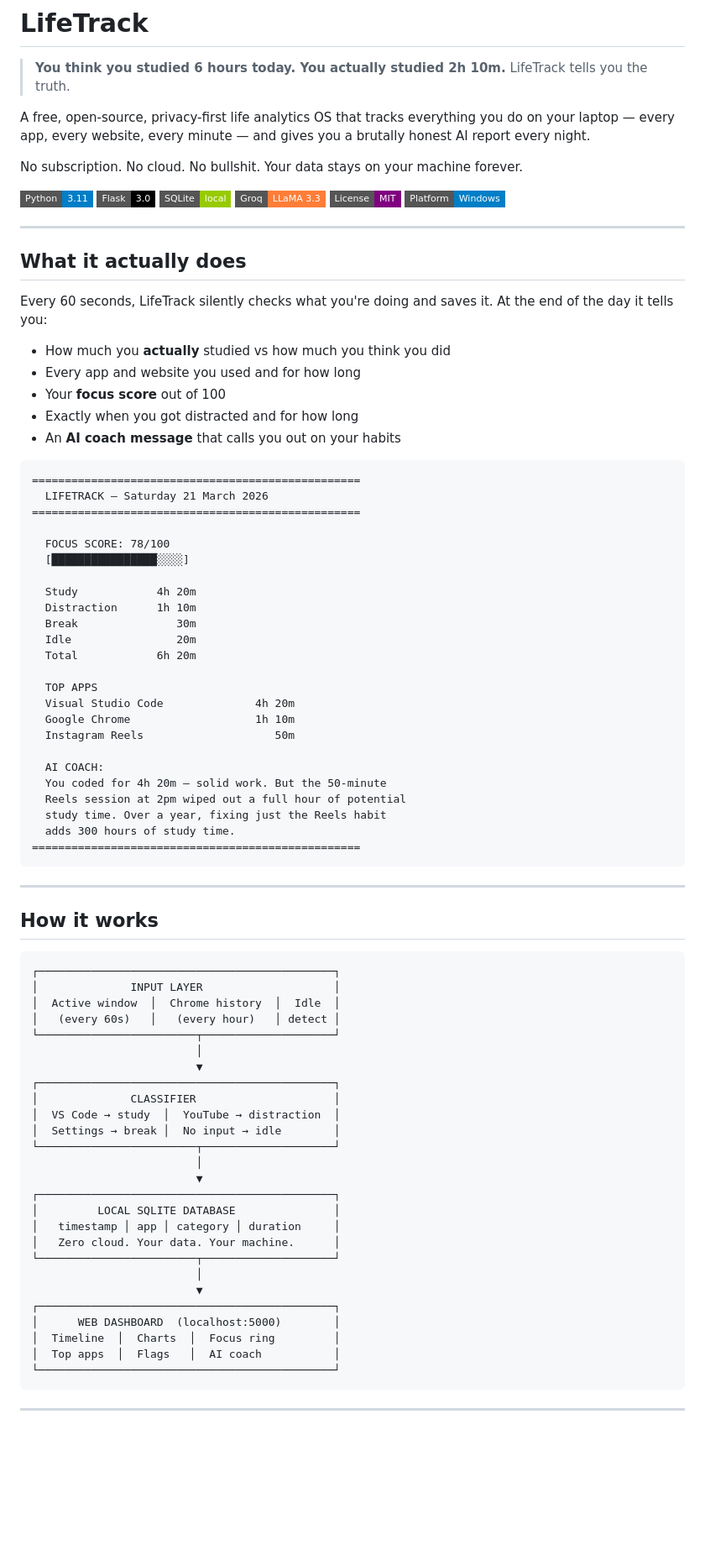
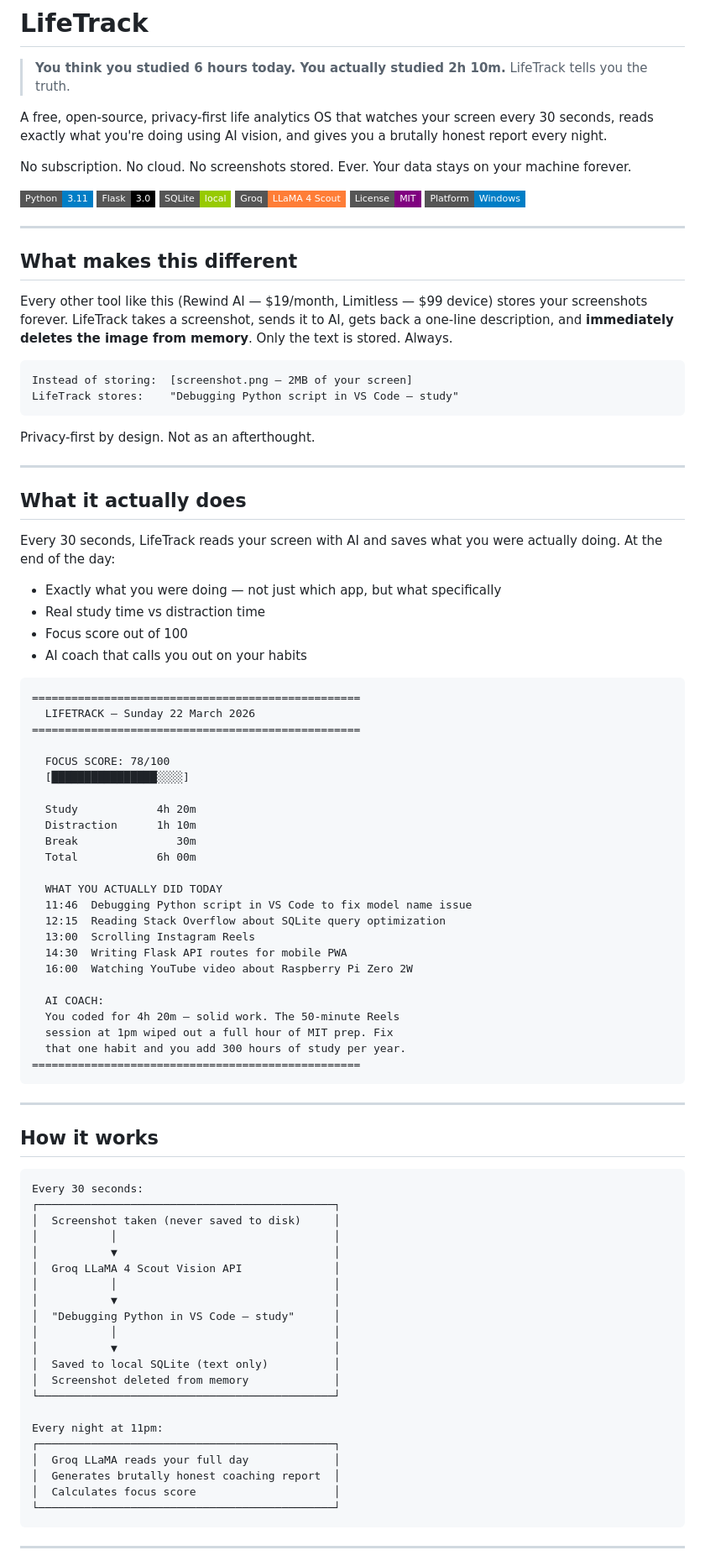
Before and after one commit to gurneev-singh/lifetrack, a Markdown page: README.md, the part around one of its changes. Shown at 84% size. Drawn GitHub-style; badges without logos; blank space fills up the shorter version.

Commit message:
docs: upgrade README for v2.0 with AI screenshot analysis

````diff
--- a/README.md
+++ b/README.md
@@ -3,32 +3,44 @@
 > **You think you studied 6 hours today. You actually studied 2h 10m.**
 > LifeTrack tells you the truth.
 
-A free, open-source, privacy-first life analytics OS that tracks everything you do on your laptop — every app, every website, every minute — and gives you a brutally honest AI report every night.
+A free, open-source, privacy-first life analytics OS that watches your screen every 30 seconds, reads exactly what you're doing using AI vision, and gives you a brutally honest report every night.
 
-No subscription. No cloud. No bullshit. Your data stays on your machine forever.
+No subscription. No cloud. No screenshots stored. Ever. Your data stays on your machine forever.
 
 ![Python](https://img.shields.io/badge/Python-3.11-blue?style=flat-square&logo=python)
 ![Flask](https://img.shields.io/badge/Flask-3.0-black?style=flat-square&logo=flask)
 ![SQLite](https://img.shields.io/badge/SQLite-local-green?style=flat-square&logo=sqlite)
-![Groq](https://img.shields.io/badge/Groq-LLaMA_3.3-orange?style=flat-square)
+![Groq](https://img.shields.io/badge/Groq-LLaMA_4_Scout-orange?style=flat-square)
 ![License](https://img.shields.io/badge/License-MIT-purple?style=flat-square)
 ![Platform](https://img.shields.io/badge/Platform-Windows-blue?style=flat-square&logo=windows)
 
 ---
 
+## What makes this different
+
+Every other tool like this (Rewind AI — $19/month, Limitless — $99 device) stores your screenshots forever. LifeTrack takes a screenshot, sends it to AI, gets back a one-line description, and **immediately deletes the image from memory**. Only the text is stored. Always.
+
+```
+Instead of storing:  [screenshot.png — 2MB of your screen]
+LifeTrack stores:    "Debugging Python script in VS Code — study"
+```
+
+Privacy-first by design. Not as an afterthought.
+
+---
+
 ## What it actually does
 
-Every 60 seconds, LifeTrack silently checks what you're doing and saves it. At the end of the day it tells you:
+Every 30 seconds, LifeTrack reads your screen with AI and saves what you were actually doing. At the end of the day:
 
-- How much you **actually** studied vs how much you think you did
-- Every app and website you used and for how long
-- Your **focus score** out of 100
-- Exactly when you got distracted and for how long
-- An **AI coach message** that calls you out on your habits
+- Exactly what you were doing — not just which app, but what specifically
+- Real study time vs distraction time
+- Focus score out of 100
+- AI coach that calls you out on your habits
 
 ```
 ==================================================
-  LIFETRACK — Saturday 21 March 2026
+  LIFETRACK — Sunday 22 March 2026
 ==================================================
 
   FOCUS SCORE: 78/100
@@ -37,19 +49,19 @@ Every 60 seconds, LifeTrack silently checks what you're doing and saves it. At t
   Study            4h 20m
   Distraction      1h 10m
   Break               30m
-  Idle                20m
-  Total            6h 20m
+  Total            6h 00m
 
-  TOP APPS
-  Visual Studio Code              4h 20m
-  Google Chrome                   1h 10m
-  Instagram Reels                    50m
+  WHAT YOU ACTUALLY DID TODAY
+  11:46  Debugging Python script in VS Code to fix model name issue
+  12:15  Reading Stack Overflow about SQLite query optimization
+  13:00  Scrolling Instagram Reels
+  14:30  Writing Flask API routes for mobile PWA
+  16:00  Watching YouTube video about Raspberry Pi Zero 2W
 
   AI COACH:
-  You coded for 4h 20m — solid work. But the 50-minute
-  Reels session at 2pm wiped out a full hour of potential
-  study time. Over a year, fixing just the Reels habit
-  adds 300 hours of study time.
+  You coded for 4h 20m — solid work. The 50-minute Reels
+  session at 1pm wiped out a full hour of MIT prep. Fix
+  that one habit and you add 300 hours of study per year.
 ==================================================
 ```
 
@@ -58,31 +70,26 @@ Every 60 seconds, LifeTrack silently checks what you're doing and saves it. At t
 ## How it works
 
 ```
+Every 30 seconds:
 ┌─────────────────────────────────────────────┐
-│              INPUT LAYER                    │
-│  Active window  │  Chrome history  │  Idle  │
-│   (every 60s)   │   (every hour)   │ detect │
-└────────────────────────┬────────────────────┘
-                         │
-                         ▼
+│  Screenshot taken (never saved to disk)     │
+│           │                                 │
+│           ▼                                 │
+│  Groq LLaMA 4 Scout Vision API              │
+│           │                                 │
+│           ▼                                 │
+│  "Debugging Python in VS Code — study"      │
+│           │                                 │
+│           ▼                                 │
+│  Saved to local SQLite (text only)          │
+│  Screenshot deleted from memory             │
+└─────────────────────────────────────────────┘
+
+Every night at 11pm:
 ┌─────────────────────────────────────────────┐
-│              CLASSIFIER                     │
-│  VS Code → study  │  YouTube → distraction  │
-│  Settings → break │  No input → idle        │
-└────────────────────────┬────────────────────┘
-                         │
-                         ▼
-┌─────────────────────────────────────────────┐
-│         LOCAL SQLITE DATABASE               │
-│   timestamp │ app │ category │ duration     │
-│   Zero cloud. Your data. Your machine.      │
-└────────────────────────┬────────────────────┘
-                         │
-                         ▼
-┌─────────────────────────────────────────────┐
-│      WEB DASHBOARD  (localhost:5000)        │
-│  Timeline  │  Charts  │  Focus ring         │
-│  Top apps  │  Flags   │  AI coach           │
+│  Groq LLaMA reads your full day             │
+│  Generates brutally honest coaching report  │
+│  Calculates focus score                     │
 └─────────────────────────────────────────────┘
 ```
 
````
Also changed, not shown: other parts of README.md (+58 -29 lines).
